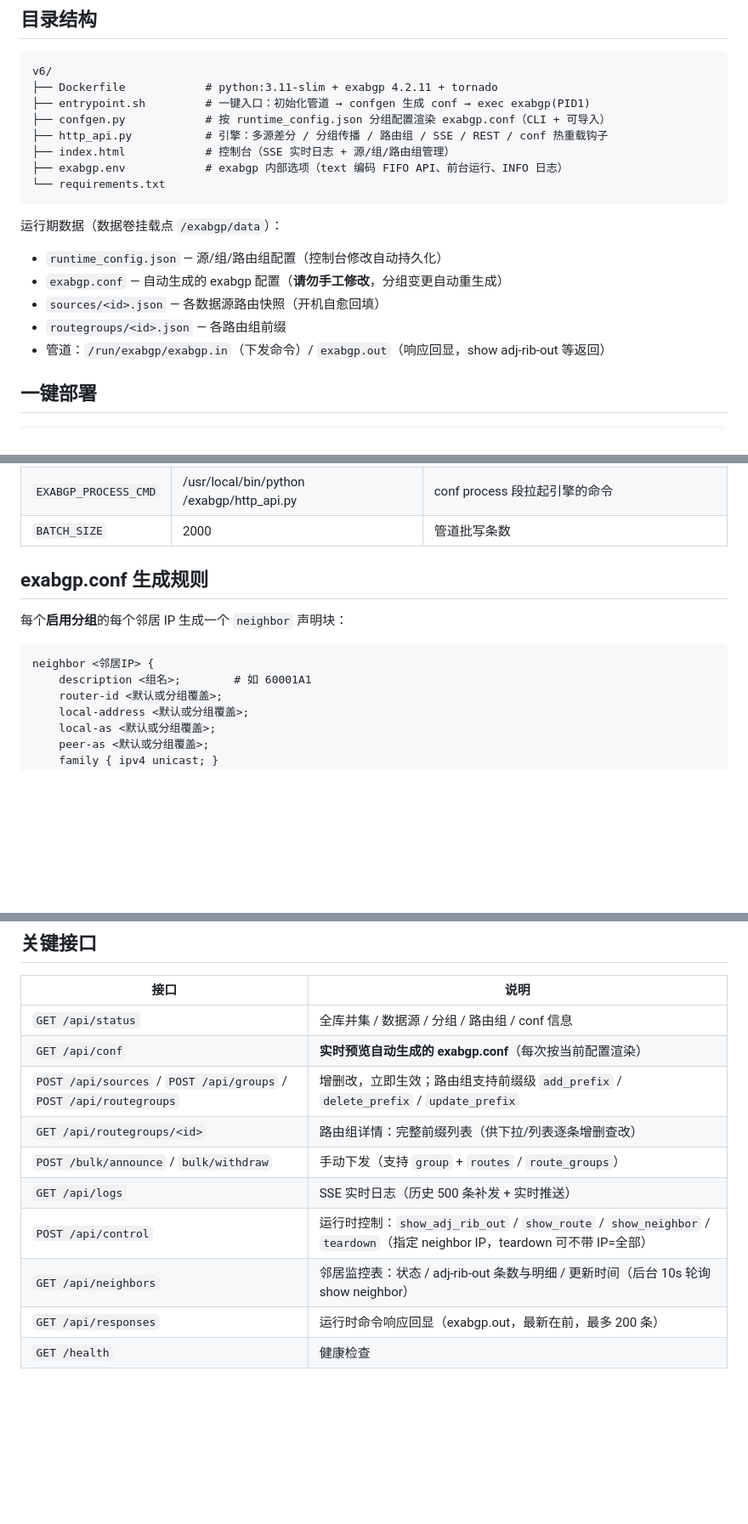
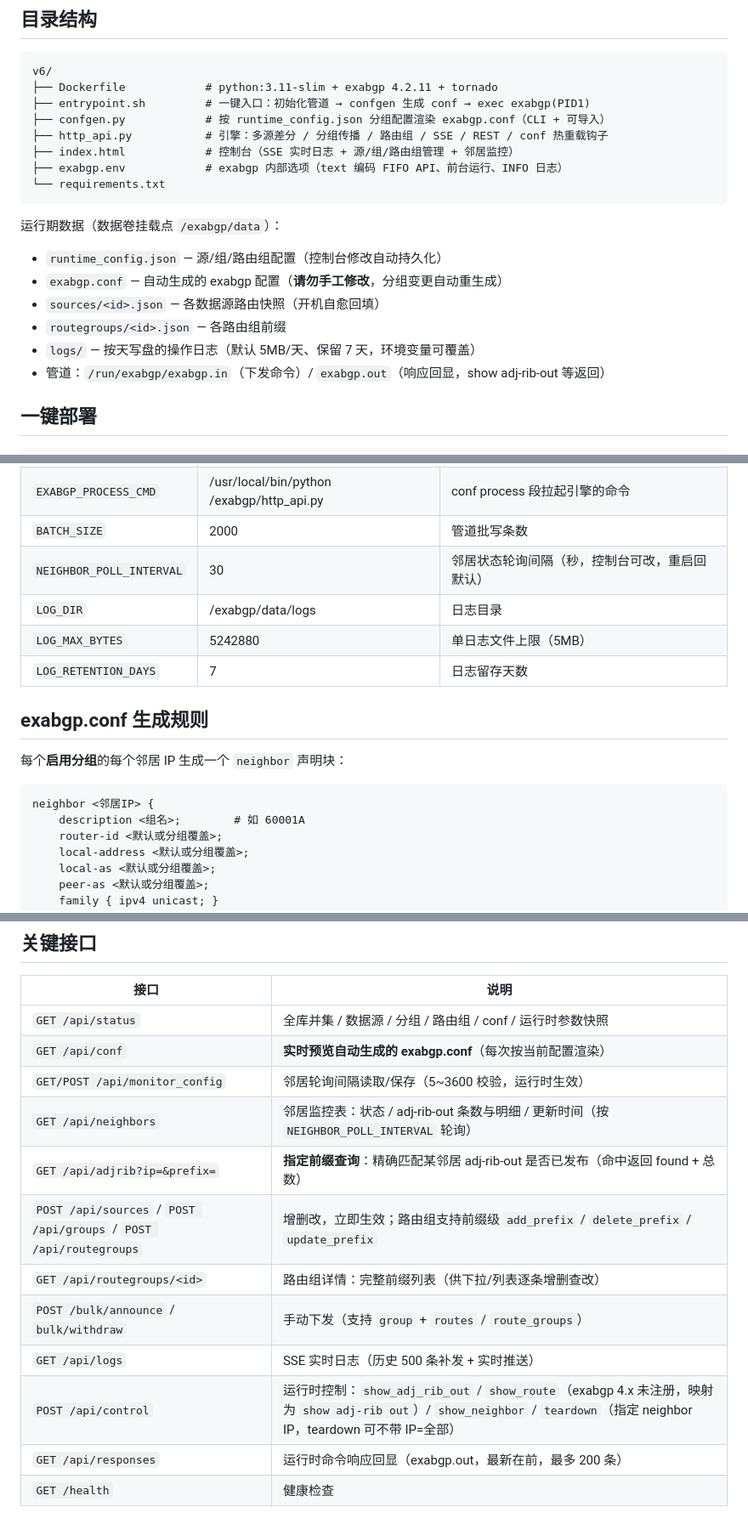
Before and after one commit to TaylorGotIT/ExaBGP, a Markdown page: v6/README-v6.md, 3 parts joined by grey strips. Shown at 85% size. GitHub-like rendering; blank space fills up the shorter version.

````diff
--- a/v6/README-v6.md
+++ b/v6/README-v6.md
@@ -12,7 +12,7 @@ v6/
 ├── entrypoint.sh         # 一键入口：初始化管道 → confgen 生成 conf → exec exabgp(PID1)
 ├── confgen.py            # 按 runtime_config.json 分组配置渲染 exabgp.conf（CLI + 可导入）
 ├── http_api.py           # 引擎：多源差分 / 分组传播 / 路由组 / SSE / REST / conf 热重载钩子
-├── index.html            # 控制台（SSE 实时日志 + 源/组/路由组管理）
+├── index.html            # 控制台（SSE 实时日志 + 源/组/路由组管理 + 邻居监控）
 ├── exabgp.env            # exabgp 内部选项（text 编码 FIFO API、前台运行、INFO 日志）
 └── requirements.txt
 ```
@@ -22,6 +22,7 @@ v6/
 - `exabgp.conf` — 自动生成的 exabgp 配置（**请勿手工修改**，分组变更自动重生成）
 - `sources/<id>.json` — 各数据源路由快照（开机自愈回填）
 - `routegroups/<id>.json` — 各路由组前缀
+- `logs/` — 按天写盘的操作日志（默认 5MB/天、保留 7 天，环境变量可覆盖）
 - 管道：`/run/exabgp/exabgp.in`（下发命令）/ `exabgp.out`（响应回显，show adj-rib-out 等返回）
 
 ## 一键部署
@@ -58,6 +93,10 @@ docker run -d --name exabgp \
 | `ROUTER_ID` | = NEXT_HOP | 邻居声明 router-id 默认值 |
 | `EXABGP_PROCESS_CMD` | /usr/local/bin/python /exabgp/http_api.py | conf process 段拉起引擎的命令 |
 | `BATCH_SIZE` | 2000 | 管道批写条数 |
+| `NEIGHBOR_POLL_INTERVAL` | 30 | 邻居状态轮询间隔（秒，控制台可改，重启回默认） |
+| `LOG_DIR` | /exabgp/data/logs | 日志目录 |
+| `LOG_MAX_BYTES` | 5242880 | 单日志文件上限（5MB） |
+| `LOG_RETENTION_DAYS` | 7 | 日志留存天数 |
 
 ## exabgp.conf 生成规则
 
@@ -65,7 +104,7 @@ docker run -d --name exabgp \
 
 ```
 neighbor <邻居IP> {
-    description <组名>;        # 如 60001A1
+    description <组名>;        # 如 60001A
     router-id <默认或分组覆盖>;
     local-address <默认或分组覆盖>;
     local-as <默认或分组覆盖>;
@@ -84,14 +123,16 @@ neighbor <邻居IP> {
 
 | 接口 | 说明 |
 |---|---|
-| `GET /api/status` | 全库并集 / 数据源 / 分组 / 路由组 / conf 信息 |
+| `GET /api/status` | 全库并集 / 数据源 / 分组 / 路由组 / conf / 运行时参数快照 |
 | `GET /api/conf` | **实时预览自动生成的 exabgp.conf**（每次按当前配置渲染） |
+| `GET/POST /api/monitor_config` | 邻居轮询间隔读取/保存（5~3600 校验，运行时生效） |
+| `GET /api/neighbors` | 邻居监控表：状态 / adj-rib-out 条数与明细 / 更新时间（按 `NEIGHBOR_POLL_INTERVAL` 轮询） |
+| `GET /api/adjrib?ip=&prefix=` | **指定前缀查询**：精确匹配某邻居 adj-rib-out 是否已发布（命中返回 found + 总数） |
 | `POST /api/sources` / `POST /api/groups` / `POST /api/routegroups` | 增删改，立即生效；路由组支持前缀级 `add_prefix` / `delete_prefix` / `update_prefix` |
 | `GET /api/routegroups/<id>` | 路由组详情：完整前缀列表（供下拉/列表逐条增删查改） |
 | `POST /bulk/announce` / `bulk/withdraw` | 手动下发（支持 `group` + `routes` / `route_groups`） |
 | `GET /api/logs` | SSE 实时日志（历史 500 条补发 + 实时推送） |
-| `POST /api/control` | 运行时控制：`show_adj_rib_out` / `show_route` / `show_neighbor` / `teardown`（指定 neighbor IP，teardown 可不带 IP=全部） |
-| `GET /api/neighbors` | 邻居监控表：状态 / adj-rib-out 条数与明细 / 更新时间（后台 10s 轮询 show neighbor） |
+| `POST /api/control` | 运行时控制：`show_adj_rib_out` / `show_route`（exabgp 4.x 未注册，映射为 `show adj-rib out`）/ `show_neighbor` / `teardown`（指定 neighbor IP，teardown 可不带 IP=全部） |
 | `GET /api/responses` | 运行时命令响应回显（exabgp.out，最新在前，最多 200 条） |
 | `GET /health` | 健康检查 |
 
````
Also changed, not shown: other parts of v6/README-v6.md (+34 -0 lines).
